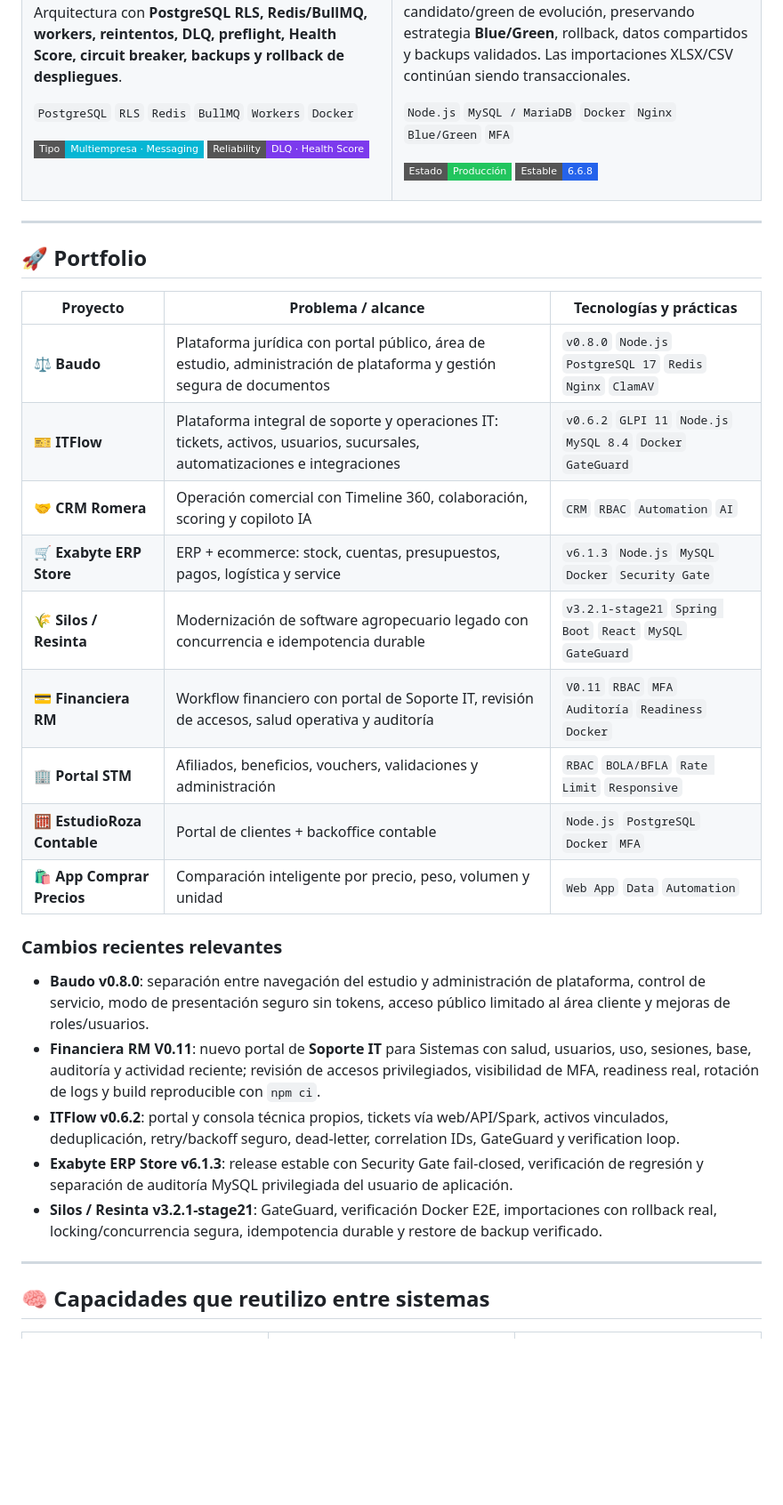
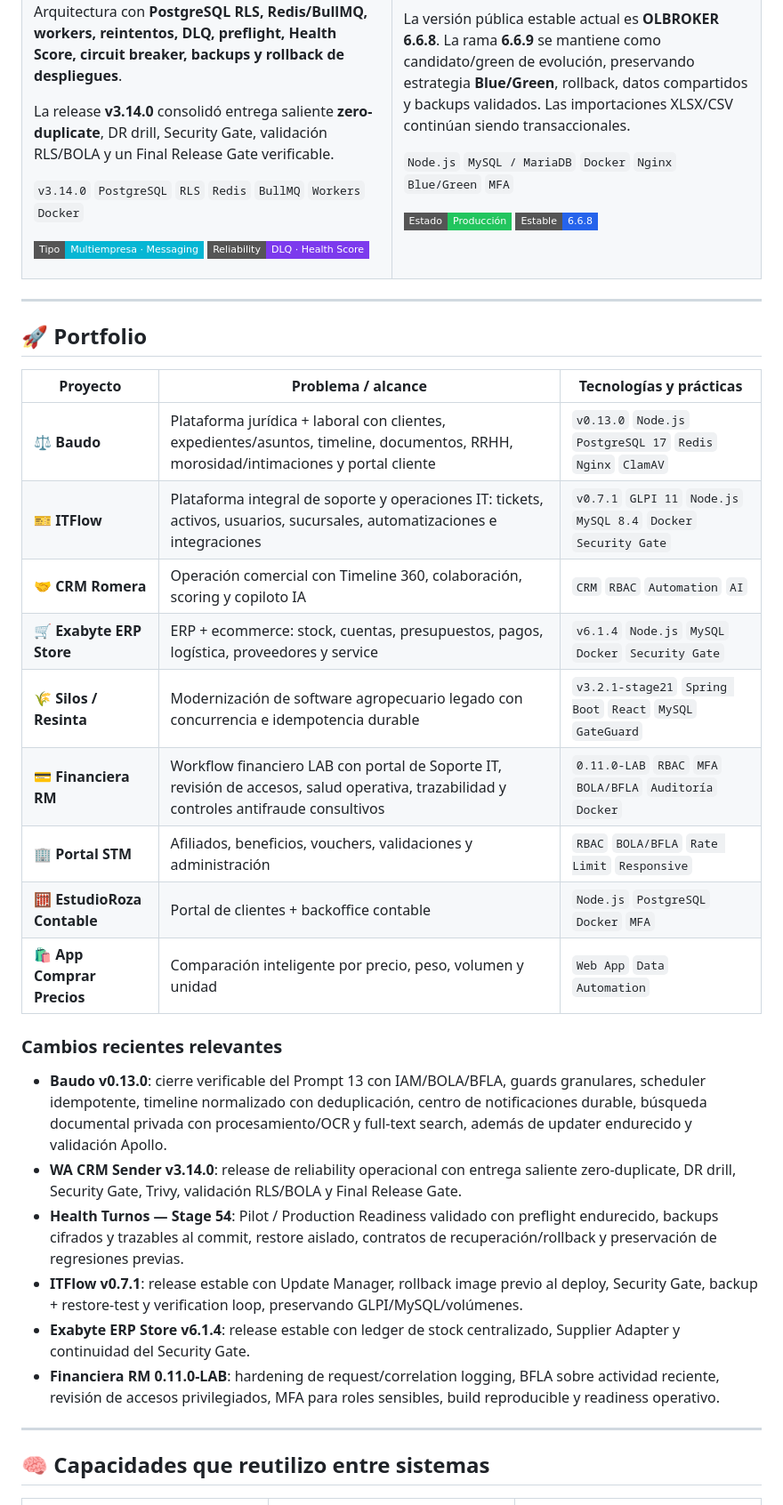
Before and after one commit to poto212/poto212, a Markdown page: README.md, the part around one of its changes. Shown at 89% size. Rendered like a GitHub page; badges without logos; blank space fills up the shorter version.

Commit message:
docs: actualiza portfolio y releases al 18-09-2026

```diff
--- a/README.md
+++ b/README.md
@@ -120,7 +122,9 @@ Plataforma multiempresa con campañas, contactos, conversaciones, API externa, w
 
 Arquitectura con **PostgreSQL RLS, Redis/BullMQ, workers, reintentos, DLQ, preflight, Health Score, circuit breaker, backups y rollback de despliegues**.
 
-`PostgreSQL` `RLS` `Redis` `BullMQ` `Workers` `Docker`
+La release **v3.14.0** consolidó entrega saliente **zero-duplicate**, DR drill, Security Gate, validación RLS/BOLA y un Final Release Gate verificable.
+
+`v3.14.0` `PostgreSQL` `RLS` `Redis` `BullMQ` `Workers` `Docker`
 
 ![Tipo](https://img.shields.io/badge/Tipo-Multiempresa_·_Messaging-06B6D4?style=flat-square)
 ![Reliability](https://img.shields.io/badge/Reliability-DLQ_·_Health_Score-7C3AED?style=flat-square)
@@ -150,23 +154,24 @@ La versión pública estable actual es **OLBROKER 6.6.8**. La rama **6.6.9** se
 
 | Proyecto | Problema / alcance | Tecnologías y prácticas |
 |---|---|---|
-| **⚖️ Baudo** | Plataforma jurídica con portal público, área de estudio, administración de plataforma y gestión segura de documentos | `v0.8.0` `Node.js` `PostgreSQL 17` `Redis` `Nginx` `ClamAV` |
-| **🎫 ITFlow** | Plataforma integral de soporte y operaciones IT: tickets, activos, usuarios, sucursales, automatizaciones e integraciones | `v0.6.2` `GLPI 11` `Node.js` `MySQL 8.4` `Docker` `GateGuard` |
+| **⚖️ Baudo** | Plataforma jurídica + laboral con clientes, expedientes/asuntos, timeline, documentos, RRHH, morosidad/intimaciones y portal cliente | `v0.13.0` `Node.js` `PostgreSQL 17` `Redis` `Nginx` `ClamAV` |
+| **🎫 ITFlow** | Plataforma integral de soporte y operaciones IT: tickets, activos, usuarios, sucursales, automatizaciones e integraciones | `v0.7.1` `GLPI 11` `Node.js` `MySQL 8.4` `Docker` `Security Gate` |
 | **🤝 CRM Romera** | Operación comercial con Timeline 360, colaboración, scoring y copiloto IA | `CRM` `RBAC` `Automation` `AI` |
-| **🛒 Exabyte ERP Store** | ERP + ecommerce: stock, cuentas, presupuestos, pagos, logística y service | `v6.1.3` `Node.js` `MySQL` `Docker` `Security Gate` |
+| **🛒 Exabyte ERP Store** | ERP + ecommerce: stock, cuentas, presupuestos, pagos, logística, proveedores y service | `v6.1.4` `Node.js` `MySQL` `Docker` `Security Gate` |
 | **🌾 Silos / Resinta** | Modernización de software agropecuario legado con concurrencia e idempotencia durable | `v3.2.1-stage21` `Spring Boot` `React` `MySQL` `GateGuard` |
-| **💳 Financiera RM** | Workflow financiero con portal de Soporte IT, revisión de accesos, salud operativa y auditoría | `V0.11` `RBAC` `MFA` `Auditoría` `Readiness` `Docker` |
+| **💳 Financiera RM** | Workflow financiero LAB con portal de Soporte IT, revisión de accesos, salud operativa, trazabilidad y controles antifraude consultivos | `0.11.0-LAB` `RBAC` `MFA` `BOLA/BFLA` `Auditoría` `Docker` |
 | **🏢 Portal STM** | Afiliados, beneficios, vouchers, validaciones y administración | `RBAC` `BOLA/BFLA` `Rate Limit` `Responsive` |
 | **🧮 EstudioRoza Contable** | Portal de clientes + backoffice contable | `Node.js` `PostgreSQL` `Docker` `MFA` |
 | **🛍️ App Comprar Precios** | Comparación inteligente por precio, peso, volumen y unidad | `Web App` `Data` `Automation` |
 
 ### Cambios recientes relevantes
 
-- **Baudo v0.8.0**: separación entre navegación del estudio y administración de plataforma, control de servicio, modo de presentación seguro sin tokens, acceso público limitado al área cliente y mejoras de roles/usuarios.
-- **Financiera RM V0.11**: nuevo portal de **Soporte IT** para Sistemas con salud, usuarios, uso, sesiones, base, auditoría y actividad reciente; revisión de accesos privilegiados, visibilidad de MFA, readiness real, rotación de logs y build reproducible con `npm ci`.
-- **ITFlow v0.6.2**: portal y consola técnica propios, tickets vía web/API/Spark, activos vinculados, deduplicación, retry/backoff seguro, dead-letter, correlation IDs, GateGuard y verification loop.
-- **Exabyte ERP Store v6.1.3**: release estable con Security Gate fail-closed, verificación de regresión y separación de auditoría MySQL privilegiada del usuario de aplicación.
-- **Silos / Resinta v3.2.1-stage21**: GateGuard, verificación Docker E2E, importaciones con rollback real, locking/concurrencia segura, idempotencia durable y restore de backup verificado.
+- **Baudo v0.13.0**: cierre verificable del Prompt 13 con IAM/BOLA/BFLA, guards granulares, scheduler idempotente, timeline normalizado con deduplicación, centro de notificaciones durable, búsqueda documental privada con procesamiento/OCR y full-text search, además de updater endurecido y validación Apollo.
+- **WA CRM Sender v3.14.0**: release de reliability operacional con entrega saliente zero-duplicate, DR drill, Security Gate, Trivy, validación RLS/BOLA y Final Release Gate.
+- **Health Turnos — Stage 54**: Pilot / Production Readiness validado con preflight endurecido, backups cifrados y trazables al commit, restore aislado, contratos de recuperación/rollback y preservación de regresiones previas.
+- **ITFlow v0.7.1**: release estable con Update Manager, rollback image previo al deploy, Security Gate, backup + restore-test y verification loop, preservando GLPI/MySQL/volúmenes.
+- **Exabyte ERP Store v6.1.4**: release estable con ledger de stock centralizado, Supplier Adapter y continuidad del Security Gate.
+- **Financiera RM 0.11.0-LAB**: hardening de request/correlation logging, BFLA sobre actividad reciente, revisión de accesos privilegiados, MFA para roles sensibles, build reproducible y readiness operativo.
 
 ---
 
```
Also changed, not shown: other parts of README.md (+5 -1 lines).
